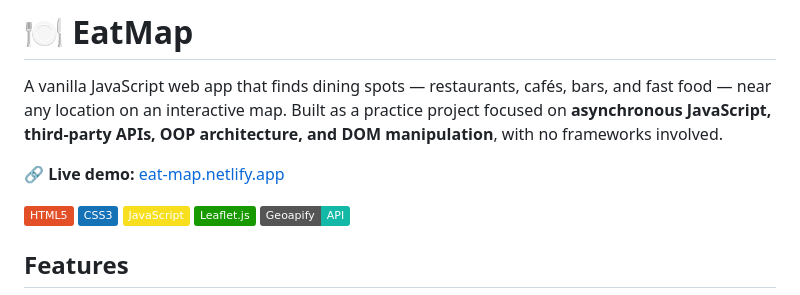
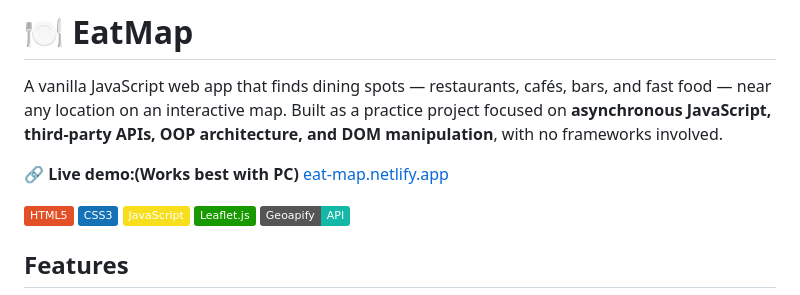
Before and after one commit to Prabhav-Agarwal/Eat-Map, a Markdown page: README.md, the part around the change. Rendered like a GitHub page; badges without logos.

```diff
--- a/README.md
+++ b/README.md
@@ -2,7 +2,7 @@
 
 A vanilla JavaScript web app that finds dining spots — restaurants, cafés, bars, and fast food — near any location on an interactive map. Built as a practice project focused on **asynchronous JavaScript, third-party APIs, OOP architecture, and DOM manipulation**, with no frameworks involved.
 
-🔗 **Live demo:** [eat-map.netlify.app](https://eat-map.netlify.app/)
+🔗 **Live demo:(Works best with PC)** [eat-map.netlify.app](https://eat-map.netlify.app/)
 
 ![HTML5](https://img.shields.io/badge/HTML5-E34F26?style=flat&logo=html5&logoColor=white)
 ![CSS3](https://img.shields.io/badge/CSS3-1572B6?style=flat&logo=css3&logoColor=white)
```
